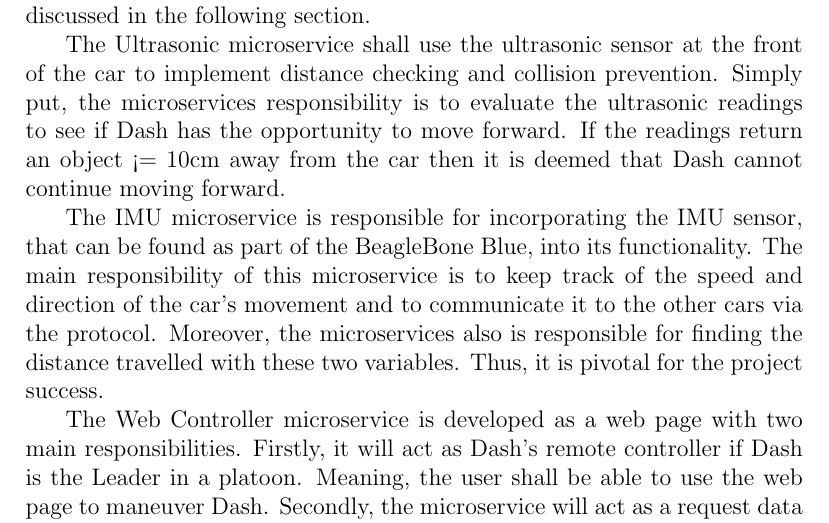
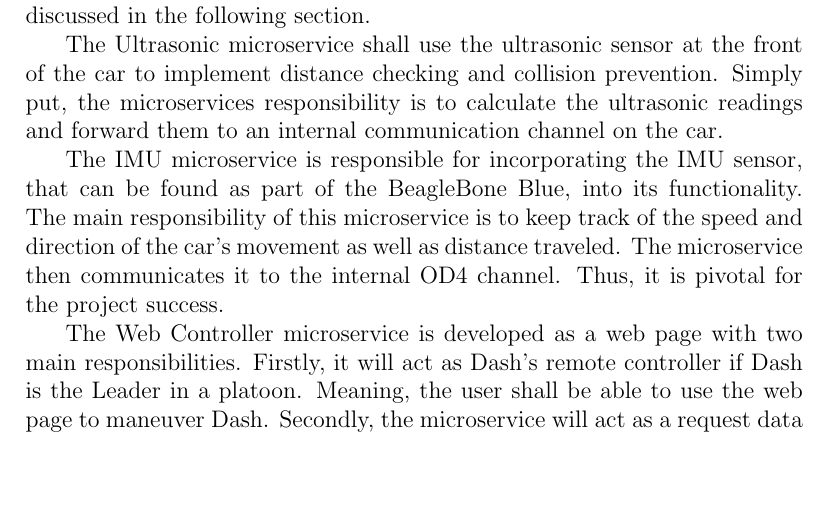
Before and after one commit to BigPapaKlonas/dit168, a LaTeX document (doc/Project Management/Vision/Vision.tex): part of page 3 of 5 before the commit and part of page 3 of 4 after it, cut so that both start at the same text, the shorter picture padded with empty space. Compiled offline with pdfLaTeX.

Commit message:
update the vision

```diff
--- a/doc/Project Management/Vision/Vision.tex
+++ b/doc/Project Management/Vision/Vision.tex
@@ -57,9 +57,9 @@ The V2V protocol is to be created using a single member from each of the project
 Platooning shall be achieved through the Follower car mimicking the Leader car’s movement. Thus, the Leader will be using the protocol to send data, such as steering angle as well as speed and heading readings, retrieved through the IMU sensor to the Follower. In turn, the Follower shall use this data to replicate the Leader’s movement. The Follower shall also send its own sensor readings to the Leader, for the purpose of the Leader knowing that it still has a Follower. It has been decided that with the protocol information from the Leader will be sent 10 times a second, or at a frequency of 10 HZ. Moreover, for the correct/optimal platooning capabilities to be achieved the car times’ must synchronized which shall be done via using “time.google.com” for the cars NTP servers.\par
 The project incorporates microservices to achieve its desired functionality. Therefore, the major features of the project correspond to the designed microservices and vice versa. The development group has identified several required microservices, which include V2V Protocol, Ultrasonic, IMU, Web Controller, and Maneuver microservices. The V2V Protocol microservice is discussed in the following section. \par
 
-The Ultrasonic microservice shall use the ultrasonic sensor at the front of the car to implement distance checking and collision prevention. Simply put, the microservices responsibility is to evaluate the ultrasonic readings to see if Dash has the opportunity to move forward. If the readings return an object <= 10cm away from the car then it is deemed that Dash cannot continue moving forward. \par
+The Ultrasonic microservice shall use the ultrasonic sensor at the front of the car to implement distance checking and collision prevention. Simply put, the microservices responsibility is to calculate the ultrasonic readings and forward them to an internal communication channel on the car. \par
 
-The IMU microservice is responsible for incorporating the IMU sensor, that can be found as part of the BeagleBone Blue, into its functionality. The main responsibility of this microservice is to keep track of the speed and direction of the car’s movement and to communicate it to the other cars via the protocol. Moreover, the microservices also is responsible for finding the distance travelled with these two variables. Thus, it is pivotal for the project success. \par
+The IMU microservice is responsible for incorporating the IMU sensor, that can be found as part of the BeagleBone Blue, into its functionality. The main responsibility of this microservice is to keep track of the speed and direction of the car’s movement as well as distance traveled. The microservice then communicates it to the internal OD4 channel. Thus, it is pivotal for the project success. \par
 
 The Web Controller microservice is developed as a web page with two main responsibilities. Firstly, it will act as Dash’s remote controller if Dash is the Leader in a platoon. Meaning, the user shall be able to use the web page to maneuver Dash. Secondly, the microservice will act as a request data visualizer. Meaning, the web page will provide an overview, or visual representation, of the messages that Dash receives, sends and process internally. This includes messages both from the Web Controller and the V2V Protocol. \par
 
```
